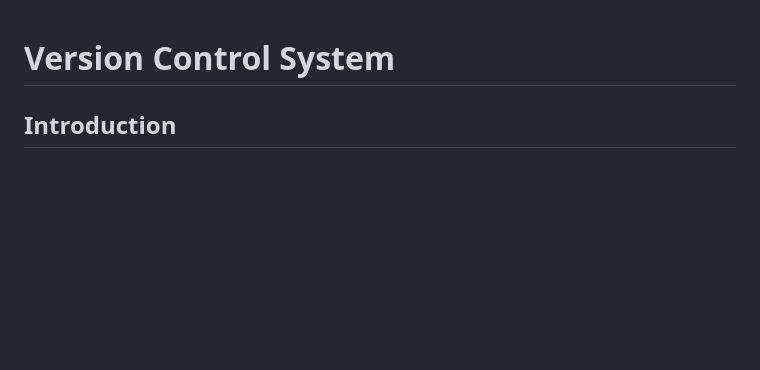
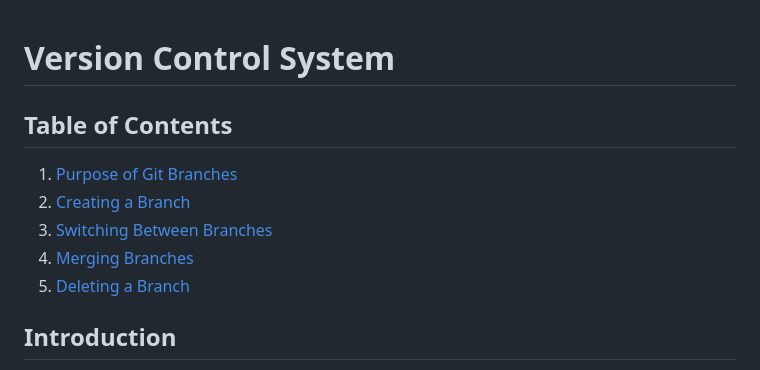
Before and after one commit to manikcloud/DevOps-Tutorial, a Markdown page: 2-Git/README.md, the part around the change. GitHub-like rendering; blank space fills up the shorter version.

Commit message:
Update README.md
I have shifted the toc on top.

```diff
--- a/2-Git/README.md
+++ b/2-Git/README.md
@@ -1,4 +1,12 @@
 # Version Control System
+
+## Table of Contents
+
+1. [Purpose of Git Branches](#purpose-of-git-branches)
+2. [Creating a Branch](#creating-a-branch)
+3. [Switching Between Branches](#switching-between-branches)
+4. [Merging Branches](#merging-branches)
+5. [Deleting a Branch](#deleting-a-branch)
 
 ## Introduction
 
```
